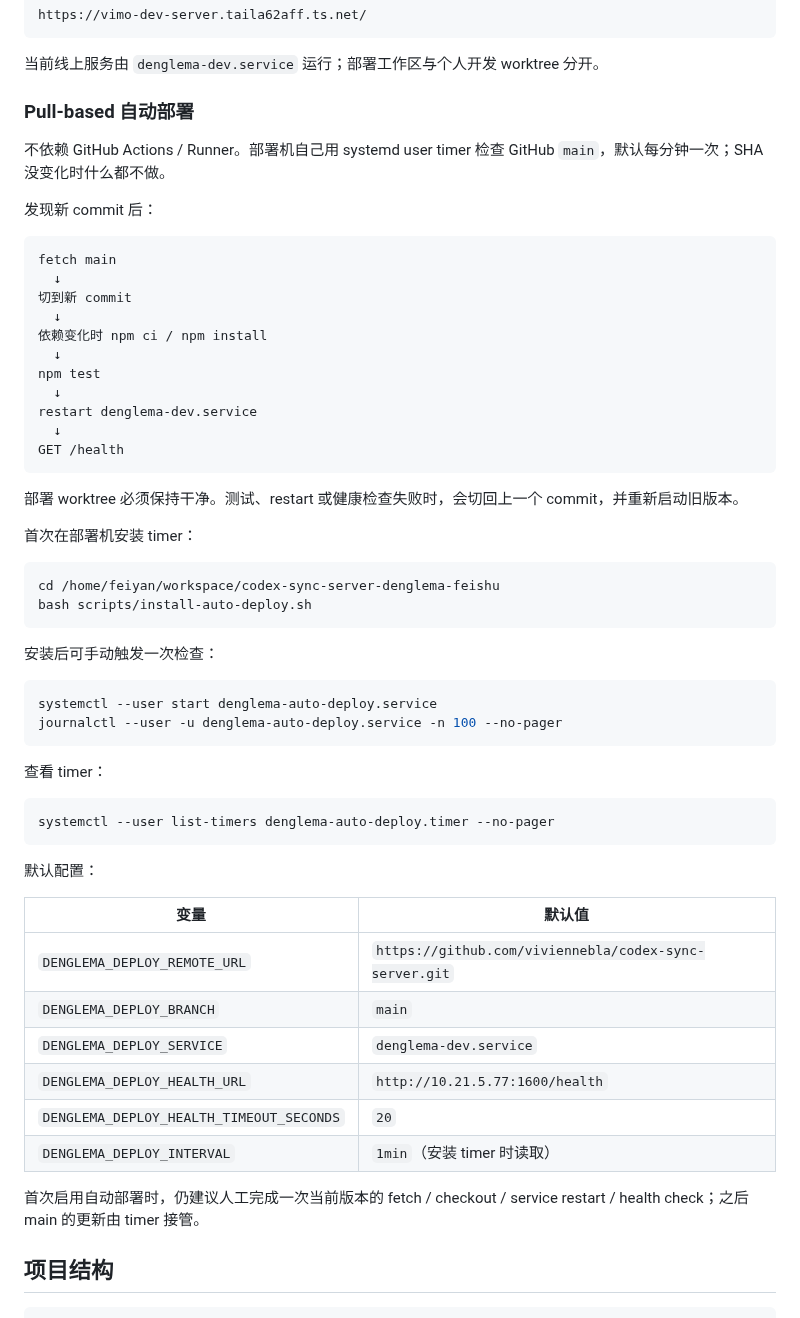
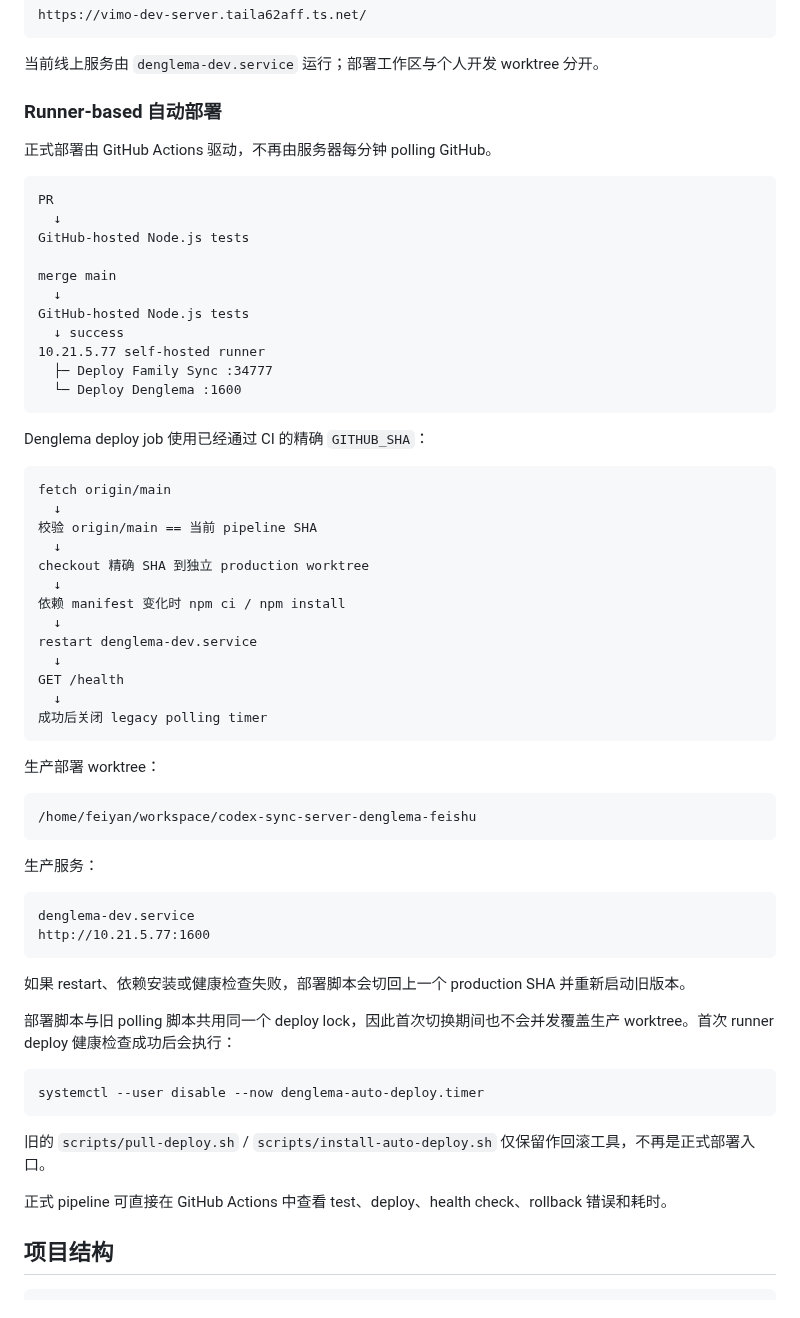
Before and after one commit to viviennebla/codex-sync-server, a Markdown page: README.md, the part around the change. Drawn GitHub-style.

Commit message:
docs: replace Denglema polling deployment with runner CD

````diff
--- a/README.md
+++ b/README.md
@@ -142,60 +142,66 @@ https://vimo-dev-server.taila62aff.ts.net/
 
 当前线上服务由 `denglema-dev.service` 运行；部署工作区与个人开发 worktree 分开。
 
-### Pull-based 自动部署
+### Runner-based 自动部署
 
-不依赖 GitHub Actions / Runner。部署机自己用 systemd user timer 检查 GitHub `main`，默认每分钟一次；SHA 没变化时什么都不做。
-
-发现新 commit 后：
+正式部署由 GitHub Actions 驱动，不再由服务器每分钟 polling GitHub。
 
 ```text
-fetch main
+PR
   ↓
-切到新 commit
+GitHub-hosted Node.js tests
+
+merge main
   ↓
-依赖变化时 npm ci / npm install
+GitHub-hosted Node.js tests
+  ↓ success
+10.21.5.77 self-hosted runner
+  ├─ Deploy Family Sync :34777
+  └─ Deploy Denglema :1600
+```
+
+Denglema deploy job 使用已经通过 CI 的精确 `GITHUB_SHA`：
+
+```text
+fetch origin/main
   ↓
-npm test
+校验 origin/main == 当前 pipeline SHA
+  ↓
+checkout 精确 SHA 到独立 production worktree
+  ↓
+依赖 manifest 变化时 npm ci / npm install
   ↓
 restart denglema-dev.service
   ↓
 GET /health
+  ↓
+成功后关闭 legacy polling timer
 ```
 
-部署 worktree 必须保持干净。测试、restart 或健康检查失败时，会切回上一个 commit，并重新启动旧版本。
+生产部署 worktree：
 
-首次在部署机安装 timer：
+```text
+/home/feiyan/workspace/codex-sync-server-denglema-feishu
+```
+
+生产服务：
+
+```text
+denglema-dev.service
+http://10.21.5.77:1600
+```
+
+如果 restart、依赖安装或健康检查失败，部署脚本会切回上一个 production SHA 并重新启动旧版本。
+
+部署脚本与旧 polling 脚本共用同一个 deploy lock，因此首次切换期间也不会并发覆盖生产 worktree。首次 runner deploy 健康检查成功后会执行：
 
 ```bash
-cd /home/feiyan/workspace/codex-sync-server-denglema-feishu
-bash scripts/install-auto-deploy.sh
+systemctl --user disable --now denglema-auto-deploy.timer
 ```
 
-安装后可手动触发一次检查：
+旧的 `scripts/pull-deploy.sh` / `scripts/install-auto-deploy.sh` 仅保留作回滚工具，不再是正式部署入口。
 
-```bash
-systemctl --user start denglema-auto-deploy.service
-journalctl --user -u denglema-auto-deploy.service -n 100 --no-pager
-```
-
-查看 timer：
-
-```bash
-systemctl --user list-timers denglema-auto-deploy.timer --no-pager
-```
-
-默认配置：
-
-| 变量 | 默认值 |
-| --- | --- |
-| `DENGLEMA_DEPLOY_REMOTE_URL` | `https://github.com/viviennebla/codex-sync-server.git` |
-| `DENGLEMA_DEPLOY_BRANCH` | `main` |
-| `DENGLEMA_DEPLOY_SERVICE` | `denglema-dev.service` |
-| `DENGLEMA_DEPLOY_HEALTH_URL` | `http://10.21.5.77:1600/health` |
-| `DENGLEMA_DEPLOY_HEALTH_TIMEOUT_SECONDS` | `20` |
-| `DENGLEMA_DEPLOY_INTERVAL` | `1min`（安装 timer 时读取） |
-
-首次启用自动部署时，仍建议人工完成一次当前版本的 fetch / checkout / service restart / health check；之后 main 的更新由 timer 接管。
+正式 pipeline 可直接在 GitHub Actions 中查看 test、deploy、health check、rollback 错误和耗时。
 
 ## 项目结构
 
````
